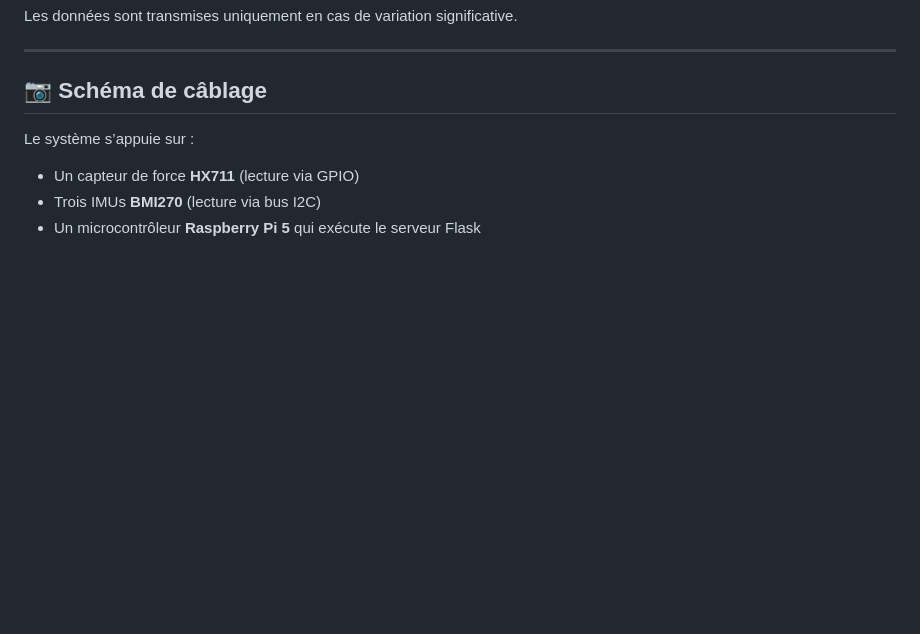
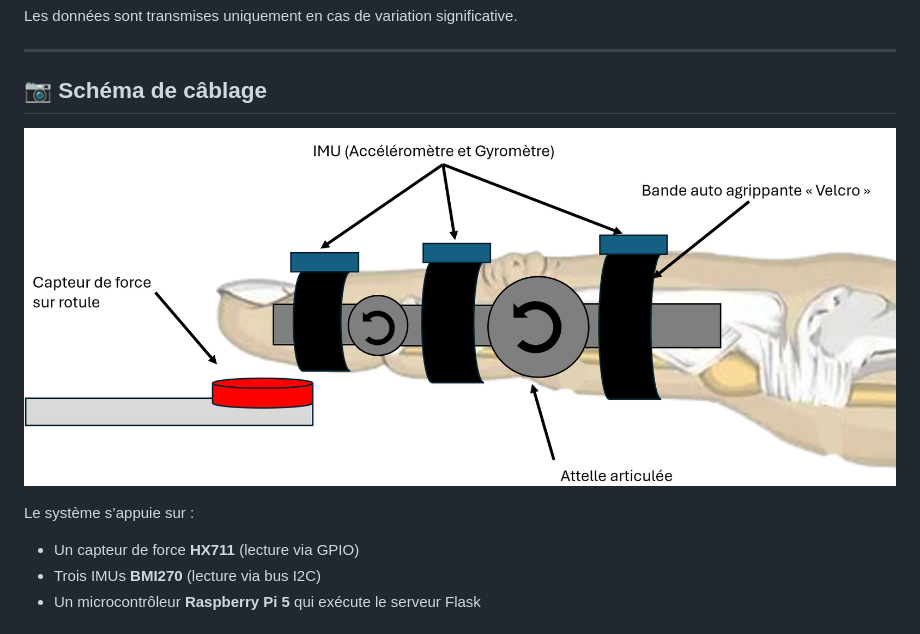
Before and after one commit to maxamed1205/PI, a Markdown page: README.md, the part around the change. GitHub-like rendering; blank space fills up the shorter version.

Commit message:
Update ajout image solution finale README.md

```diff
--- a/README.md
+++ b/README.md
@@ -76,6 +76,8 @@ Les données sont transmises uniquement en cas de variation significative.
 ---
 
 ## 📷 Schéma de câblage
+
+![Schéma de câblage complet](https://raw.githubusercontent.com/maxamed1205/PI/main/Solution_finale.png)
 
 Le système s’appuie sur :
 - Un capteur de force **HX711** (lecture via GPIO)
```
